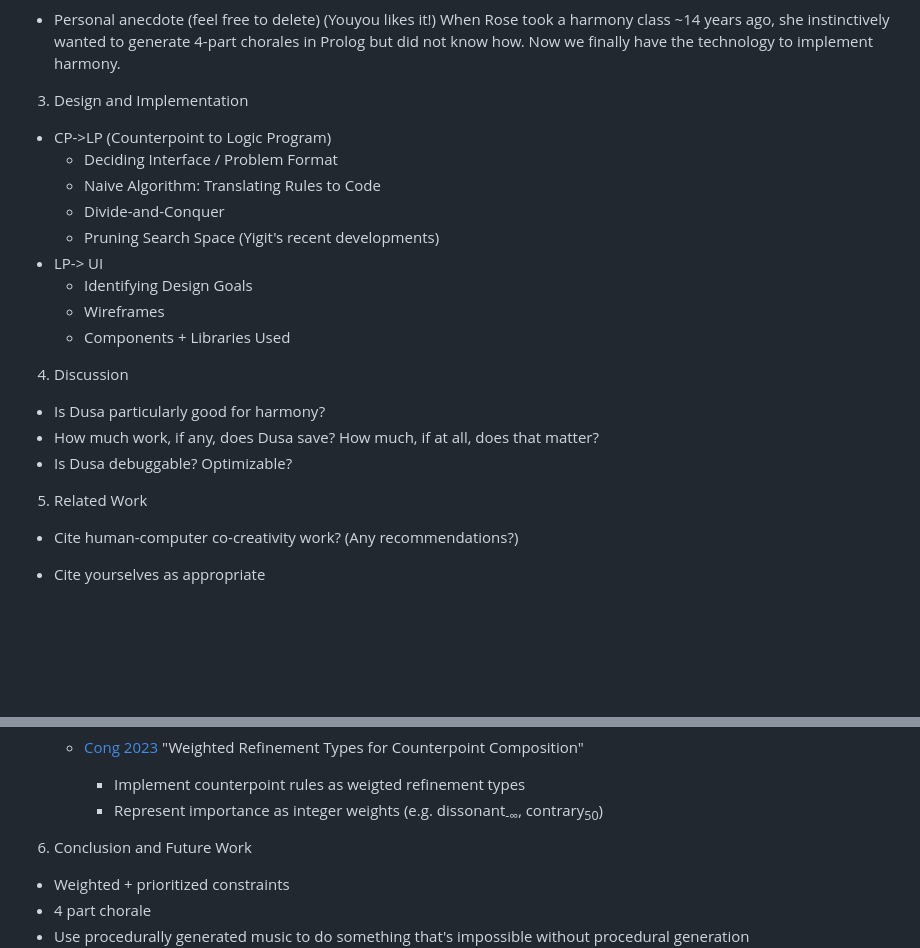
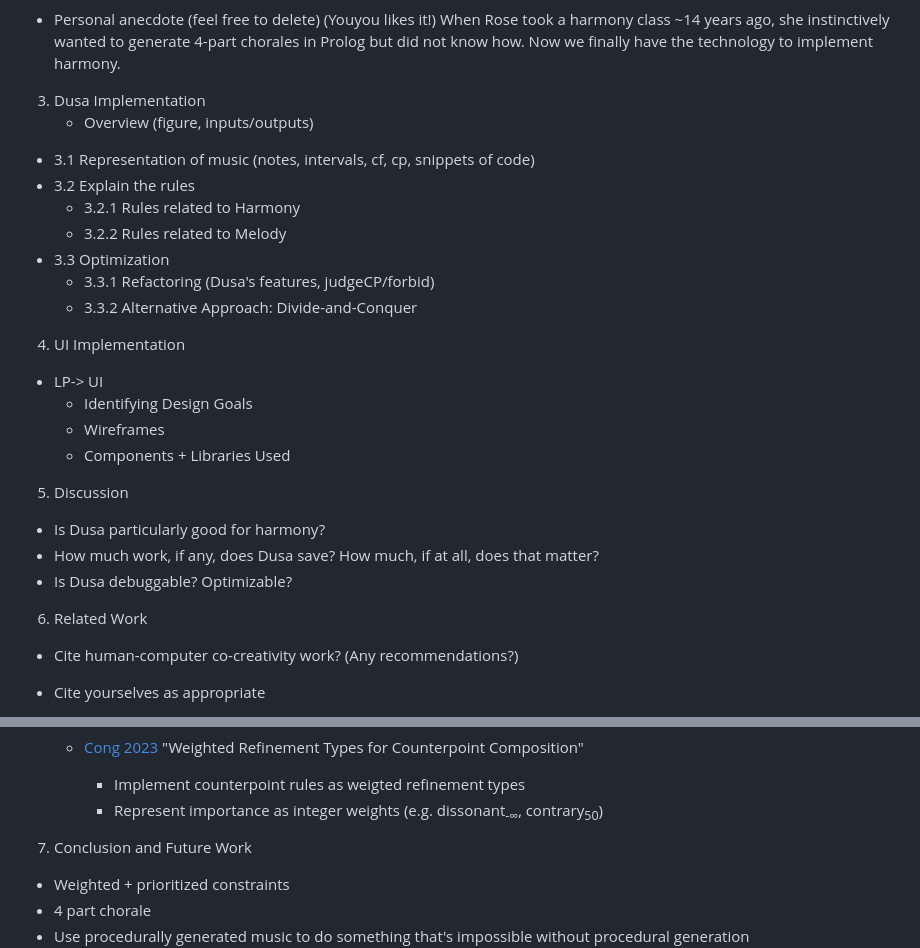
Before and after one commit to shonan233/counterchoice, a Markdown page: farm26/outline.md, 2 parts joined by grey strips. Drawn GitHub-style; blank space fills up the shorter version.

Commit message:
Revise outline structure and section titles

```diff
--- a/farm26/outline.md
+++ b/farm26/outline.md
@@ -17,23 +17,29 @@
   When Rose took a harmony class ~14 years ago, she instinctively wanted to generate 4-part chorales
   in Prolog but did not know how. Now we finally have the technology to implement harmony.
 
-3. Design and Implementation
-- CP->LP (Counterpoint to Logic Program)
-  - Deciding Interface / Problem Format
-  - Naive Algorithm: Translating Rules to Code
-  - Divide-and-Conquer
-  - Pruning Search Space (Yigit's recent developments)
+3. Dusa Implementation
+   -  Overview (figure, inputs/outputs)
+  - 3.1 Representation of music (notes, intervals, cf, cp, snippets of code)
+  - 3.2 Explain the rules
+    - 3.2.1 Rules related to Harmony
+    - 3.2.2 Rules related to Melody
+  - 3.3 Optimization
+    - 3.3.1 Refactoring (Dusa's features, judgeCP/forbid)
+    - 3.3.2 Alternative Approach: Divide-and-Conquer
+
+
+4. UI Implementation
 - LP-> UI
   - Identifying Design Goals
   - Wireframes
   - Components + Libraries Used
 
-4. Discussion
+5. Discussion
 - Is Dusa particularly good for harmony?
 - How much work, if any, does Dusa save? How much, if at all, does that matter?
 - Is Dusa debuggable? Optimizable?
 
-5. Related Work
+6. Related Work
 
 - Cite human-computer co-creativity work? (Any recommendations?)
 - Cite yourselves as appropriate
@@ -72,7 +78,7 @@
     - Represent importance as integer weights
       (e.g. dissonant<sub>-∞</sub>, contrary<sub>50</sub>)
 
-6. Conclusion and Future Work
+7. Conclusion and Future Work
 - Weighted + prioritized constraints
 - 4 part chorale
 - Use procedurally generated music to do something that's impossible without procedural generation
```
